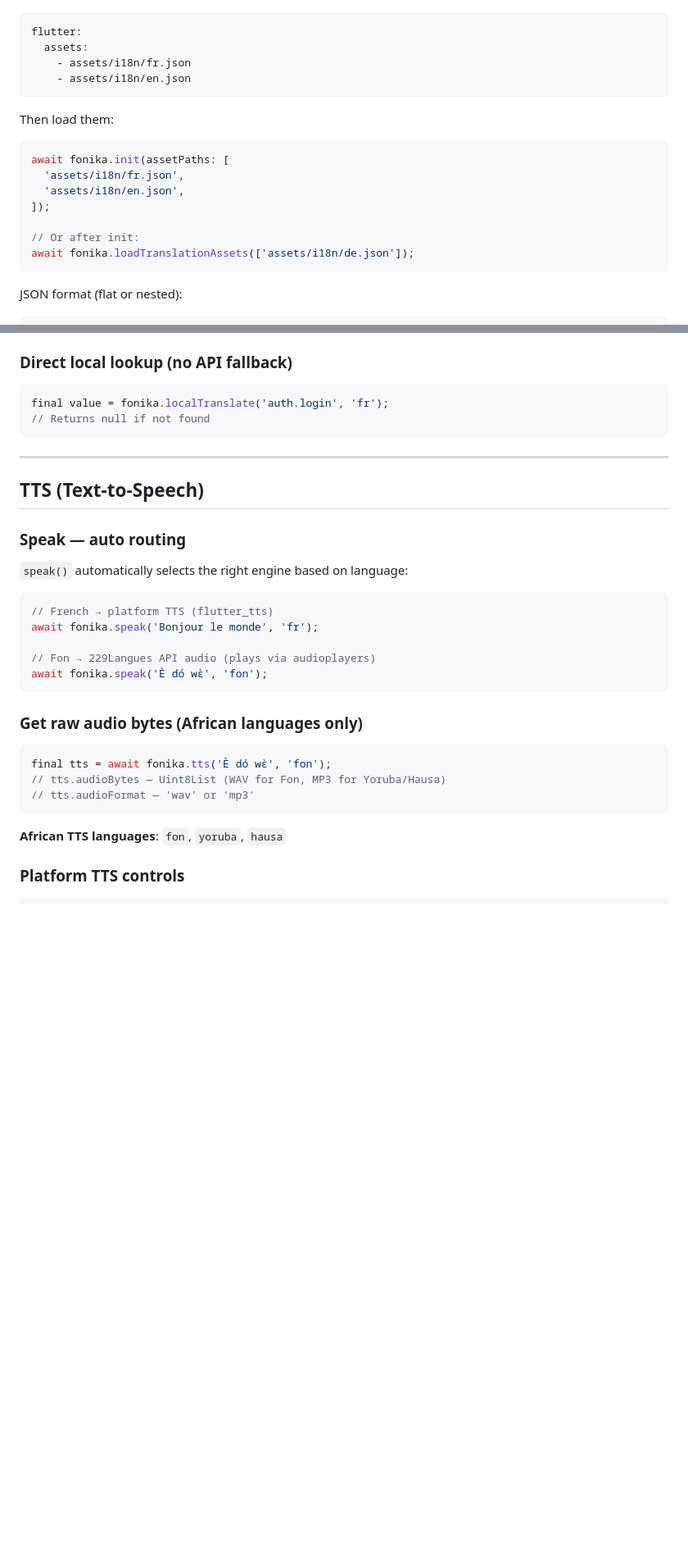
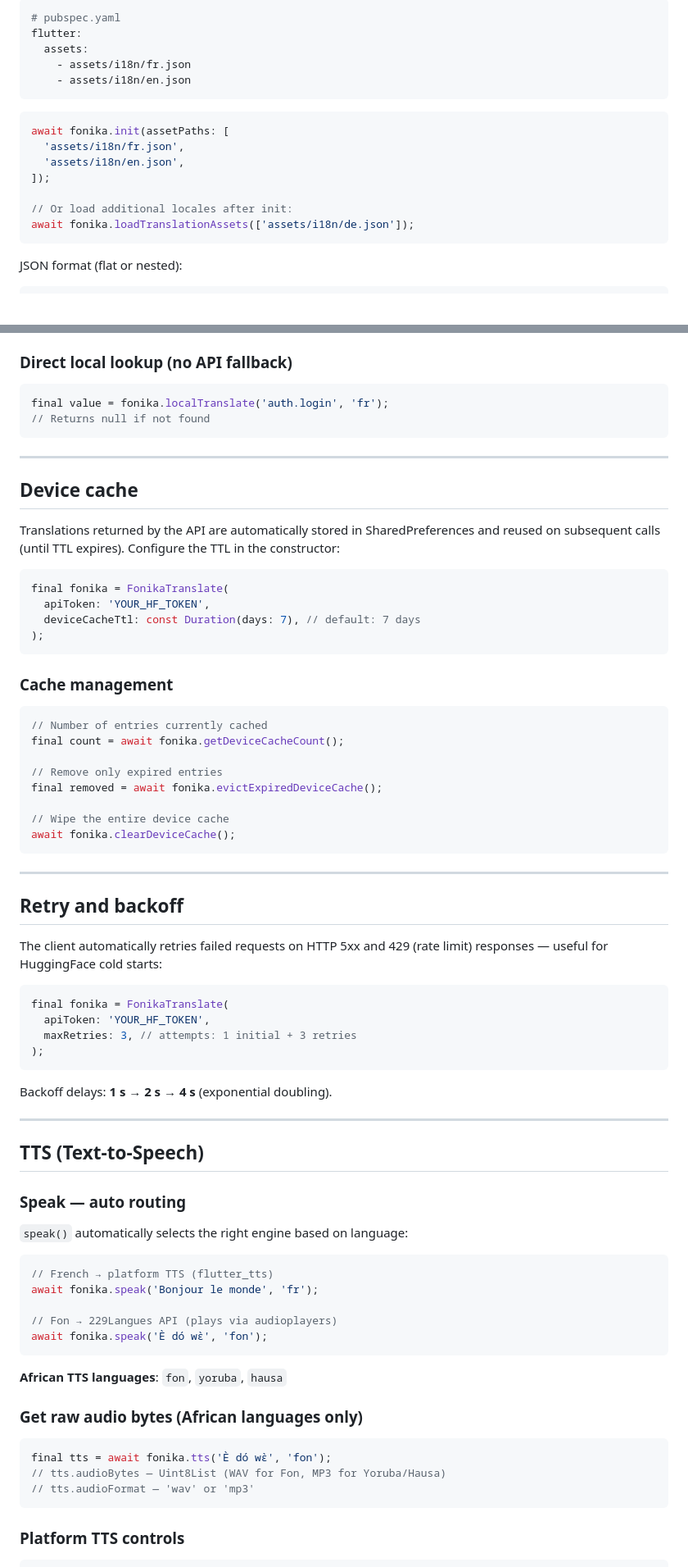
Before and after one commit to Ronaldo-F-dev/fonika_translate, a Markdown page: README.md, 2 parts joined by grey strips. Shown at 82% size. Rendered like a GitHub page; blank space fills up the shorter version.

````diff
--- a/README.md
+++ b/README.md
@@ -132,11 +244,10 @@ Add your JSON files to `pubspec.yaml`:
 ```yaml
+# pubspec.yaml
 flutter:
   assets:
     - assets/i18n/fr.json
     - assets/i18n/en.json
 ```
-
-Then load them:
 
 ```dart
 await fonika.init(assetPaths: [
@@ -144,7 +255,7 @@ await fonika.init(assetPaths: [
   'assets/i18n/en.json',
 ]);
 
-// Or after init:
+// Or load additional locales after init:
 await fonika.loadTranslationAssets(['assets/i18n/de.json']);
 ```
 
@@ -169,6 +280,47 @@ final value = fonika.localTranslate('auth.login', 'fr');
 
 ---
 
+## Device cache
+
+Translations returned by the API are automatically stored in SharedPreferences and reused on subsequent calls (until TTL expires). Configure the TTL in the constructor:
+
+```dart
+final fonika = FonikaTranslate(
+  apiToken: 'YOUR_HF_TOKEN',
+  deviceCacheTtl: const Duration(days: 7), // default: 7 days
+);
+```
+
+### Cache management
+
+```dart
+// Number of entries currently cached
+final count = await fonika.getDeviceCacheCount();
+
+// Remove only expired entries
+final removed = await fonika.evictExpiredDeviceCache();
+
+// Wipe the entire device cache
+await fonika.clearDeviceCache();
+```
+
+---
+
+## Retry and backoff
+
+The client automatically retries failed requests on HTTP 5xx and 429 (rate limit) responses — useful for HuggingFace cold starts:
+
+```dart
+final fonika = FonikaTranslate(
+  apiToken: 'YOUR_HF_TOKEN',
+  maxRetries: 3, // attempts: 1 initial + 3 retries
+);
+```
+
+Backoff delays: **1 s → 2 s → 4 s** (exponential doubling).
+
+---
+
 ## TTS (Text-to-Speech)
 
 ### Speak — auto routing
@@ -179,9 +331,11 @@ final value = fonika.localTranslate('auth.login', 'fr');
 // French → platform TTS (flutter_tts)
 await fonika.speak('Bonjour le monde', 'fr');
 
-// Fon → 229Langues API audio (plays via audioplayers)
+// Fon → 229Langues API (plays via audioplayers)
 await fonika.speak('È dó wɛ̀', 'fon');
 ```
+
+**African TTS languages**: `fon`, `yoruba`, `hausa`
 
 ### Get raw audio bytes (African languages only)
 
@@ -190,8 +344,6 @@ final tts = await fonika.tts('È dó wɛ̀', 'fon');
 // tts.audioBytes — Uint8List (WAV for Fon, MP3 for Yoruba/Hausa)
 // tts.audioFormat — 'wav' or 'mp3'
 ```
-
-**African TTS languages**: `fon`, `yoruba`, `hausa`
 
 ### Platform TTS controls
 
````
Also changed, not shown: other parts of README.md (+141 -28 lines).
